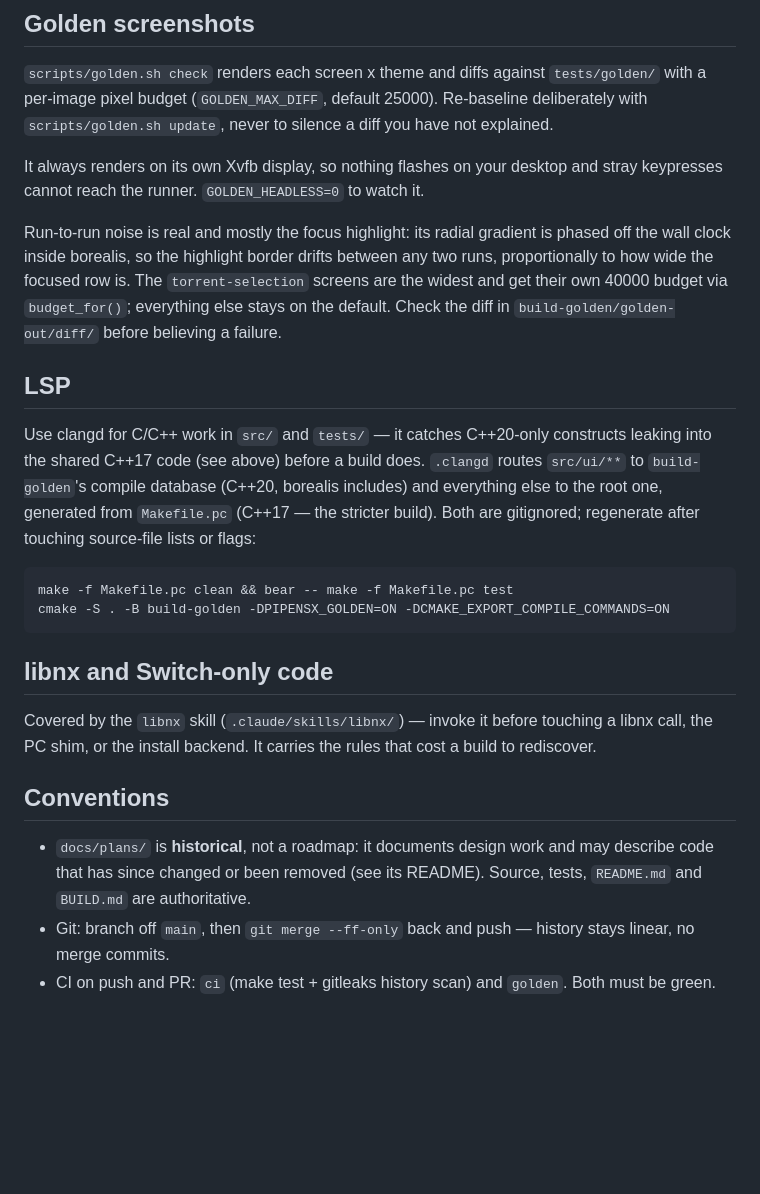
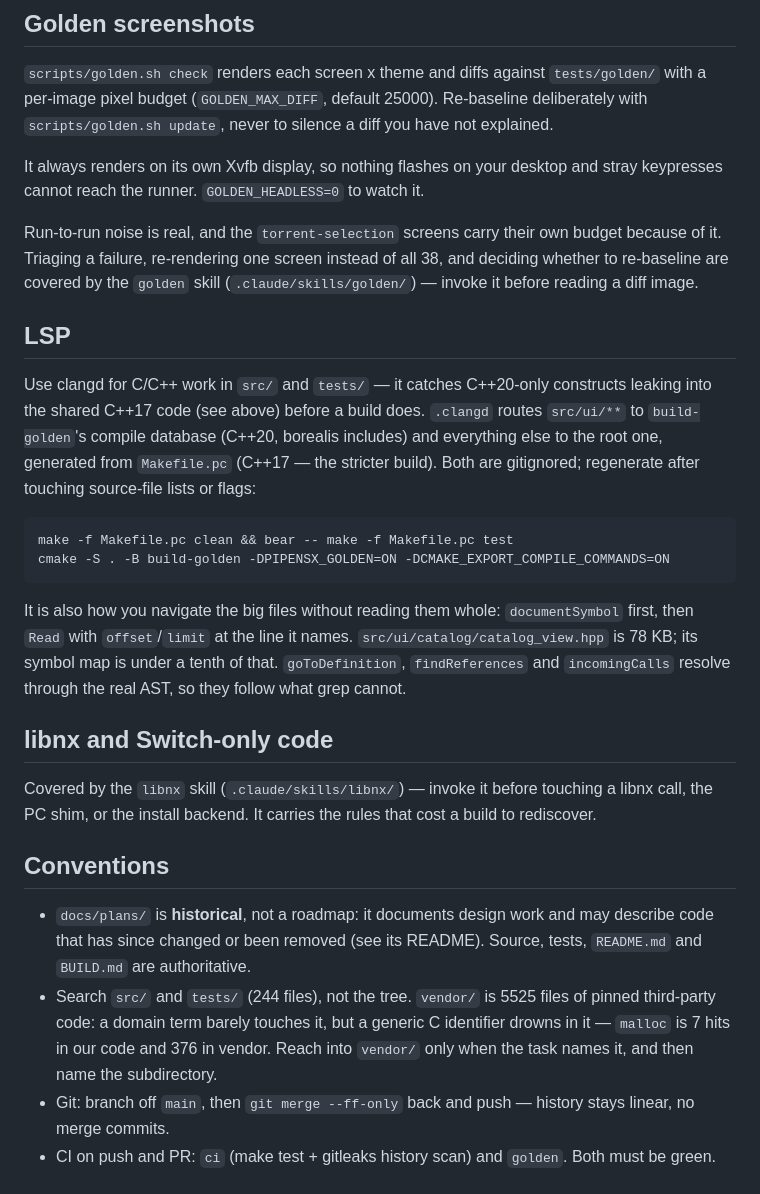
Before and after one commit to i3sey/pipensx, a Markdown page: CLAUDE.md, the part around the change. Rendered like a GitHub page; blank space fills up the shorter version.

Commit message:
docs(claude): add a golden triage skill, and narrow reading and search
Three changes to how the assistant spends context in this repo.

A `golden` skill: a failing diff is triaged from AE, the change's
bounding box and their ratio rather than by reading the PNG, which is
50-80 KB and rarely shows the difference anyway. Measured here, density
separates the two failure modes cleanly — two identical torrent-selection
runs score 8276 px spread over a 1217x457 box (0.015), while a single
moved label scores 2679 px in 141x19 (1.000). The skill also records
that GOLDEN_RU_SCREENS= does not scope a run, because golden.sh reads it
with :- and an empty value takes the default.

The golden section of this file shrinks to a pointer at that skill, so
the budgets and the borealis highlight explanation load only when a diff
is actually being triaged.

The LSP section gains the navigation rule: documentSymbol before Read on
the big files. catalog_view.hpp is 78 KB; its symbol map is a fraction of
that, and clangd resolves through the real AST.

Conventions gains the search scope: src/ and tests/ are 244 files,
vendor/ is 5525 of pinned third-party code, and a generic identifier
drowns in it — malloc is 7 hits in our code and 376 in vendor.

Co-Authored-By: Claude Opus 5 <noreply@anthropic.com>

````diff
--- a/CLAUDE.md
+++ b/CLAUDE.md
@@ -47,12 +47,10 @@ silence a diff you have not explained.
 It always renders on its own Xvfb display, so nothing flashes on your desktop
 and stray keypresses cannot reach the runner. `GOLDEN_HEADLESS=0` to watch it.
 
-Run-to-run noise is real and mostly the focus highlight: its radial gradient is
-phased off the wall clock inside borealis, so the highlight border drifts
-between any two runs, proportionally to how wide the focused row is. The
-`torrent-selection` screens are the widest and get their own 40000 budget via
-`budget_for()`; everything else stays on the default. Check the diff in
-`build-golden/golden-out/diff/` before believing a failure.
+Run-to-run noise is real, and the `torrent-selection` screens carry their own
+budget because of it. Triaging a failure, re-rendering one screen instead of
+all 38, and deciding whether to re-baseline are covered by the `golden` skill
+(`.claude/skills/golden/`) — invoke it before reading a diff image.
 
 ## LSP
 
@@ -68,6 +66,12 @@ make -f Makefile.pc clean && bear -- make -f Makefile.pc test
 cmake -S . -B build-golden -DPIPENSX_GOLDEN=ON -DCMAKE_EXPORT_COMPILE_COMMANDS=ON
 ```
 
+It is also how you navigate the big files without reading them whole:
+`documentSymbol` first, then `Read` with `offset`/`limit` at the line it
+names. `src/ui/catalog/catalog_view.hpp` is 78 KB; its symbol map is under a
+tenth of that. `goToDefinition`, `findReferences` and `incomingCalls` resolve
+through the real AST, so they follow what grep cannot.
+
 ## libnx and Switch-only code
 
 Covered by the `libnx` skill (`.claude/skills/libnx/`) — invoke it before
@@ -79,6 +83,11 @@ rules that cost a build to rediscover.
 - `docs/plans/` is **historical**, not a roadmap: it documents design work and
   may describe code that has since changed or been removed (see its README).
   Source, tests, `README.md` and `BUILD.md` are authoritative.
+- Search `src/` and `tests/` (244 files), not the tree. `vendor/` is 5525
+  files of pinned third-party code: a domain term barely touches it, but a
+  generic C identifier drowns in it — `malloc` is 7 hits in our code and 376
+  in vendor. Reach into `vendor/` only when the task names it, and then name
+  the subdirectory.
 - Git: branch off `main`, then `git merge --ff-only` back and push — history
   stays linear, no merge commits.
 - CI on push and PR: `ci` (make test + gitleaks history scan) and `golden`.
````
Also changed, not shown: 1 other file.
